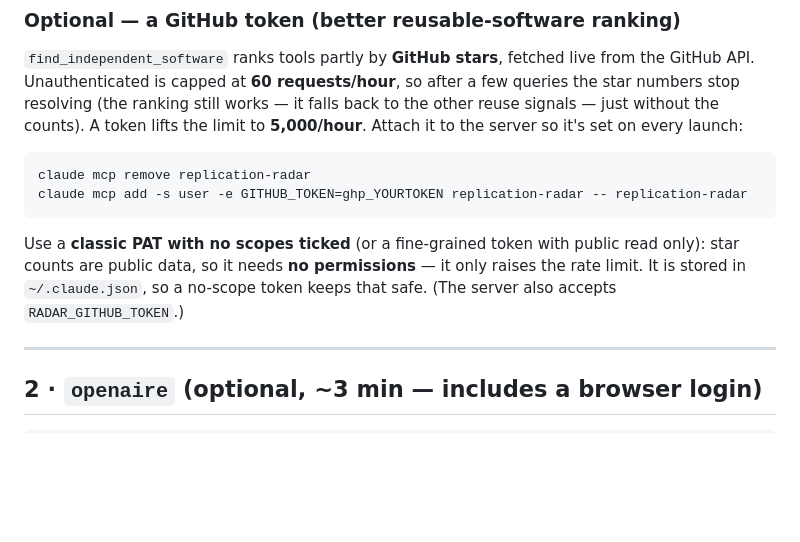
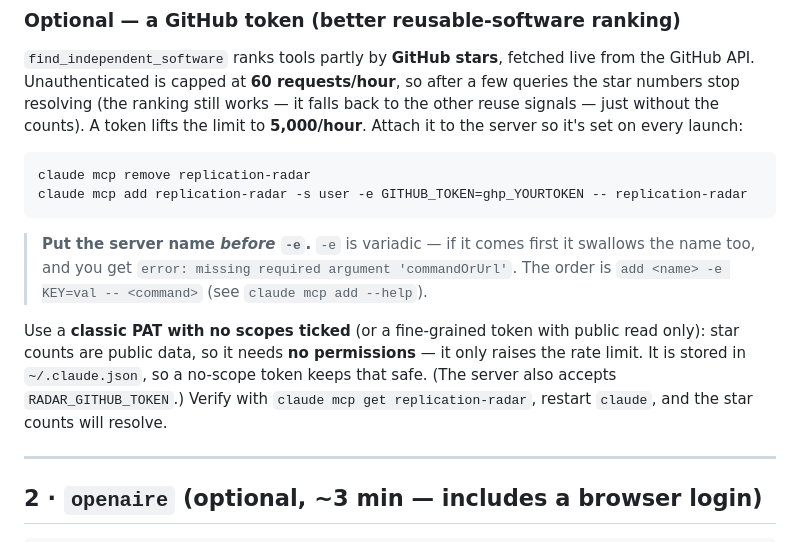
Before and after one commit to ScienceLiveHub/replication-radar, a Markdown page: docs/mcp-setup.md, the part around the change. Drawn GitHub-style; blank space fills up the shorter version.

Commit message:
docs: fix GITHUB_TOKEN mcp-add command (name before -e)
The -e flag is variadic and swallows the server name if it comes first,
causing 'missing required argument commandOrUrl'. Put the name first:
  claude mcp add <name> -s user -e KEY=val -- <command>
Add a note + a verify/restart step.

````diff
--- a/docs/mcp-setup.md
+++ b/docs/mcp-setup.md
@@ -52,10 +52,12 @@ python3 -c "from replication_radar.radar import replication_status; print(replic
 
 ```bash
 claude mcp remove replication-radar
-claude mcp add -s user -e GITHUB_TOKEN=ghp_YOURTOKEN replication-radar -- replication-radar
+claude mcp add replication-radar -s user -e GITHUB_TOKEN=ghp_YOURTOKEN -- replication-radar
 ```
 
-Use a **classic PAT with no scopes ticked** (or a fine-grained token with public read only): star counts are public data, so it needs **no permissions** — it only raises the rate limit. It is stored in `~/.claude.json`, so a no-scope token keeps that safe. (The server also accepts `RADAR_GITHUB_TOKEN`.)
+> **Put the server name _before_ `-e`.** `-e` is variadic — if it comes first it swallows the name too, and you get `error: missing required argument 'commandOrUrl'`. The order is `add <name> -e KEY=val -- <command>` (see `claude mcp add --help`).
+
+Use a **classic PAT with no scopes ticked** (or a fine-grained token with public read only): star counts are public data, so it needs **no permissions** — it only raises the rate limit. It is stored in `~/.claude.json`, so a no-scope token keeps that safe. (The server also accepts `RADAR_GITHUB_TOKEN`.) Verify with `claude mcp get replication-radar`, restart `claude`, and the star counts will resolve.
 
 ---
 
````
